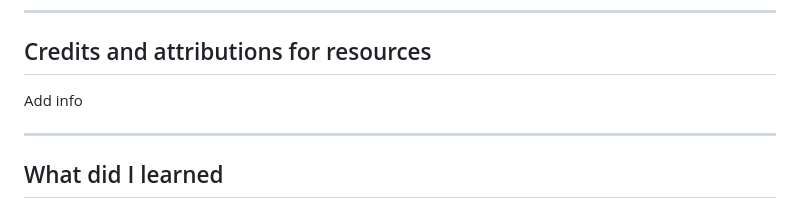
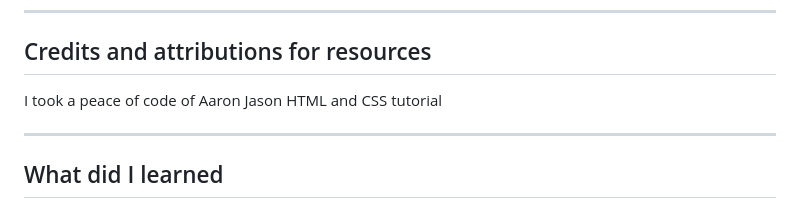
Before and after one commit to James95ua/JamesWebsite, a Markdown page: README.md, the part around the change. Drawn GitHub-style.

```diff
--- a/README.md
+++ b/README.md
@@ -29,7 +29,7 @@ ________________________________________________________________________________
 - Github (Version control & hosting)
 _______________________________________________________________________________________________________________________________________________________________________________________________________________
 ## Credits and attributions for resources
-Add info
+I took a peace of code of Aaron Jason HTML and CSS tutorial
 __________________________________________________________________________________________________________________________________________________________________________________________________________________
 ## What did I learned
 First and foremost I've learned that HTML file follow a consistent structure that is essentialfor web creation. Every tag is a specific mark up for content. HTML file should start from declaration of document. Learned that headings have hierarchy. To add links you need to use <a> tags. Semantic HTML uses tags that carry meaning about their content, not just styling instructions. This creates more accessible websites that work better with assistive technologies, search engines, and other automated systems. HTML5 provides semantic elements like header, nav, main, article, section, aside, and footer that represent common page structures and content types.
```
